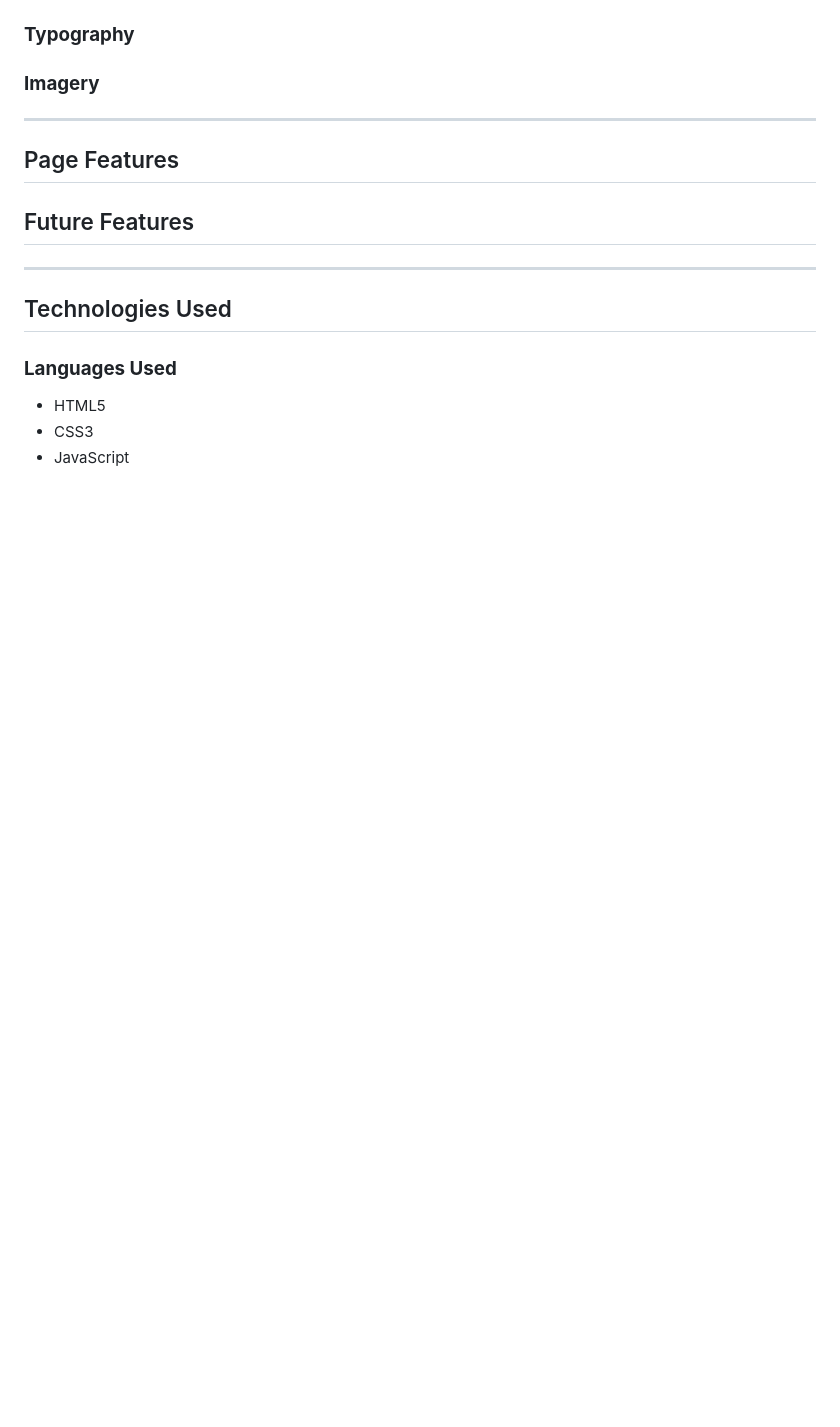
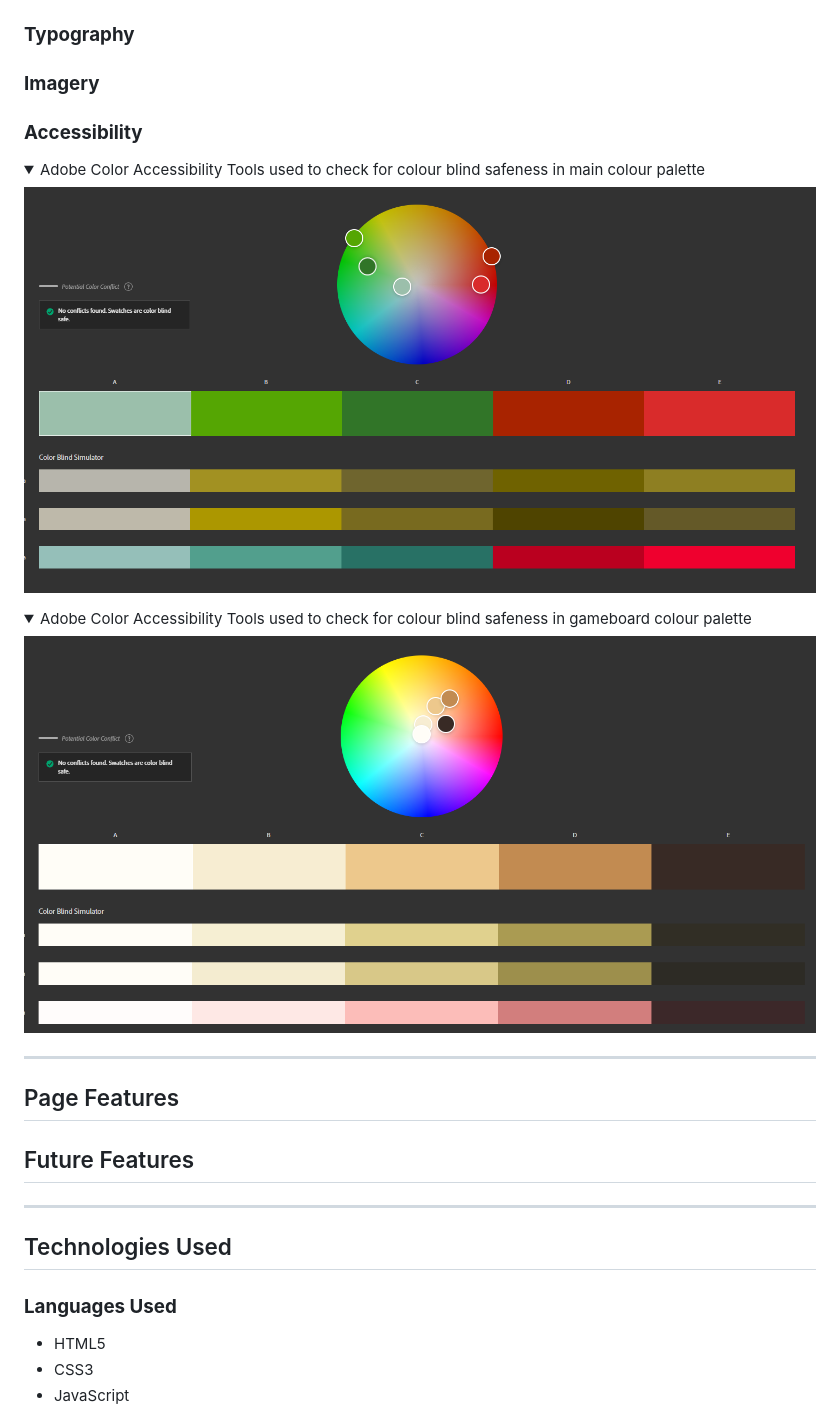
Before and after one commit to amylour/irish_wildlife_matchup, a Markdown page: README.md, the part around the change printed below. Drawn GitHub-style; pictures changed too: docs/images/gameboard_cbs.png (added), docs/images/irishwildlife01cbs.png (added); folded sections open; blank space fills up the shorter version.

Commit message:
Added design images to docs folder and README

```diff
--- a/README.md
+++ b/README.md
@@ -131,6 +140,28 @@ The game site will have a clean layout with every feature identifiable and inter
 ### **Typography**
 
 ### **Imagery**
+
+### **Accessibility**
+
+
+<details open>
+<summary>Adobe Color Accessibility Tools used to check for colour blind safeness in main colour palette</summary>
+
+![adobe color colour blind checker for main swatch](docs/images/irishwildlife01cbs.png)
+</details>
+
+<details>
+<summary>Adobe Color Accessibility Tools used to check for colour blind safeness in gameboard colour palette</summary>
+
+![adobe color colour blind checker for main swatch](docs/images/gameboard_cbs.png)
+</details>
+
+
+
+
+
+
+
 
 ---
 
```
Also changed, not shown: other parts of README.md (+9 -0 lines), docs/images/forest_day_palette (2).png (added), docs/images/iw_color.png (added), docs/images/iw_gameboard.png (added), docs/images/night_forest_colorpalette (1).png (added).
